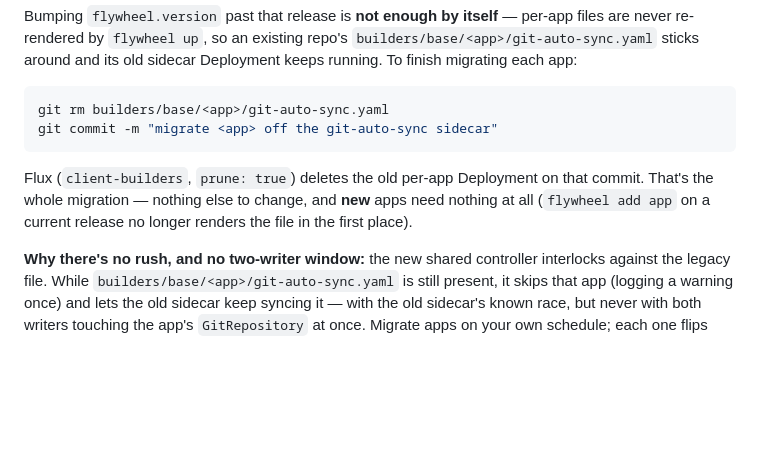
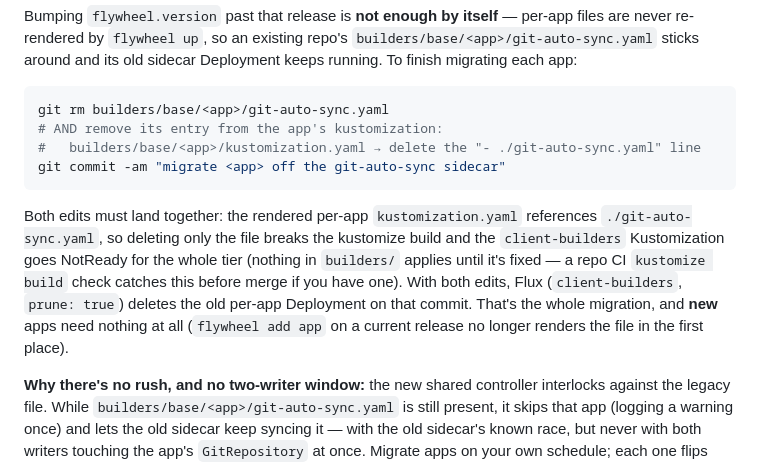
Before and after one commit to cobr-io/flywheel, a Markdown page: docs/guides/upgrading.md, the part around the change. Rendered like a GitHub page; blank space fills up the shorter version.

Commit message:
docs: migration must also drop the kustomization entry, not just the file (#119)
The rendered builders/base/<app>/kustomization.yaml references
./git-auto-sync.yaml; deleting only the manifest breaks the kustomize
build and the whole client-builders tier goes NotReady. Caught while
preparing the first real migration (efq-gitops) — the guide claimed
'nothing else to change'.

Co-authored-by: Matthijs van der Kroon <matthijs@cobr.io>

````diff
--- a/docs/guides/upgrading.md
+++ b/docs/guides/upgrading.md
@@ -59,13 +59,20 @@ Deployment keeps running. To finish migrating each app:
 
 ```sh
 git rm builders/base/<app>/git-auto-sync.yaml
-git commit -m "migrate <app> off the git-auto-sync sidecar"
+# AND remove its entry from the app's kustomization:
+#   builders/base/<app>/kustomization.yaml → delete the "- ./git-auto-sync.yaml" line
+git commit -am "migrate <app> off the git-auto-sync sidecar"
 ```
 
-Flux (`client-builders`, `prune: true`) deletes the old per-app Deployment on
-that commit. That's the whole migration — nothing else to change, and
-**new** apps need nothing at all (`flywheel add app` on a current release no
-longer renders the file in the first place).
+Both edits must land together: the rendered per-app `kustomization.yaml`
+references `./git-auto-sync.yaml`, so deleting only the file breaks the
+kustomize build and the `client-builders` Kustomization goes NotReady for the
+whole tier (nothing in `builders/` applies until it's fixed — a repo CI
+`kustomize build` check catches this before merge if you have one). With both
+edits, Flux (`client-builders`, `prune: true`) deletes the old per-app
+Deployment on that commit. That's the whole migration, and **new** apps need
+nothing at all (`flywheel add app` on a current release no longer renders the
+file in the first place).
 
 **Why there's no rush, and no two-writer window:** the new shared controller
 interlocks against the legacy file. While `builders/base/<app>/git-auto-sync.yaml`
````
Also changed, not shown: CHANGELOG.md (+6 -1 lines).
